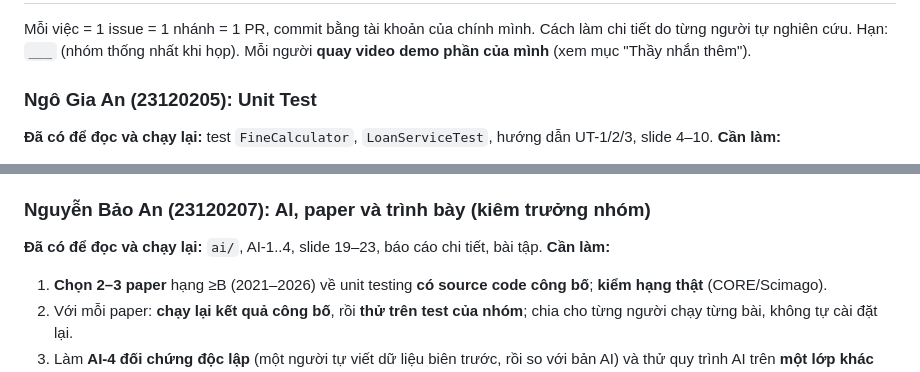
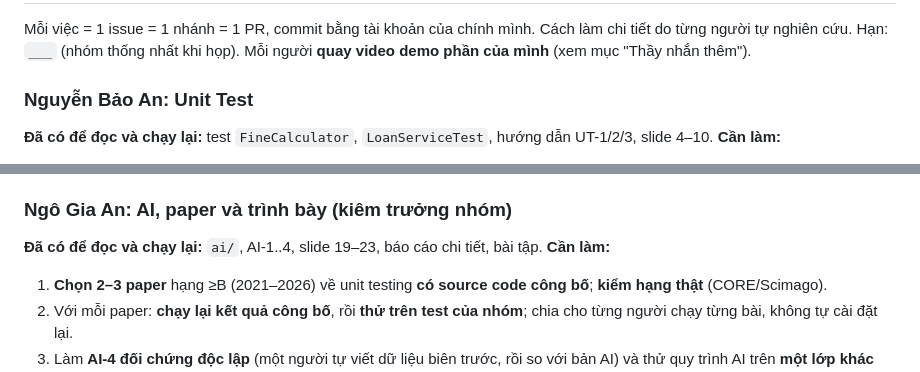
Before and after one commit to nhaajtdajt/seminar-testing-unitTest-coverage-cicd, a Markdown page: PhanCong_NhiemVu.md, 2 parts joined by grey strips. GitHub-like rendering.

Commit message:
docs(assignment): swap Unit Test and AI/paper roles between the two members named An

```diff
--- a/PhanCong_NhiemVu.md
+++ b/PhanCong_NhiemVu.md
@@ -199,7 +199,7 @@ Những mục này **chưa có** hoặc **còn yếu** (mục 3 ở trên là ph
 
 Mỗi việc = 1 issue = 1 nhánh = 1 PR, commit bằng tài khoản của chính mình. Cách làm chi tiết do từng người tự nghiên cứu. Hạn: `___` (nhóm thống nhất khi họp). Mỗi người **quay video demo phần của mình** (xem mục "Thầy nhắn thêm").
 
-### Ngô Gia An (23120205): Unit Test
+### Nguyễn Bảo An: Unit Test
 **Đã có để đọc và chạy lại:** test `FineCalculator`, `LoanServiceTest`, hướng dẫn UT-1/2/3, slide 4–10.
 **Cần làm:**
 1. Viết phần **khái niệm tổng quan về unit testing**: unit là gì, AAA, FIRST, test pyramid, stub/mock/fake/spy.
@@ -237,7 +237,7 @@ Mỗi việc = 1 issue = 1 nhánh = 1 PR, commit bằng tài khoản của chín
 5. Chuẩn bị **dữ liệu và môi trường demo**, chạy thử nhiều lần.
 6. Quay video: **giới thiệu và chạy case study**, demo integration.
 
-### Nguyễn Bảo An (23120207): AI, paper và trình bày (kiêm trưởng nhóm)
+### Ngô Gia An: AI, paper và trình bày (kiêm trưởng nhóm)
 **Đã có để đọc và chạy lại:** `ai/`, AI-1..4, slide 19–23, báo cáo chi tiết, bài tập.
 **Cần làm:**
 1. **Chọn 2–3 paper** hạng ≥B (2021–2026) về unit testing **có source code công bố**; **kiểm hạng thật** (CORE/Scimago).
```
